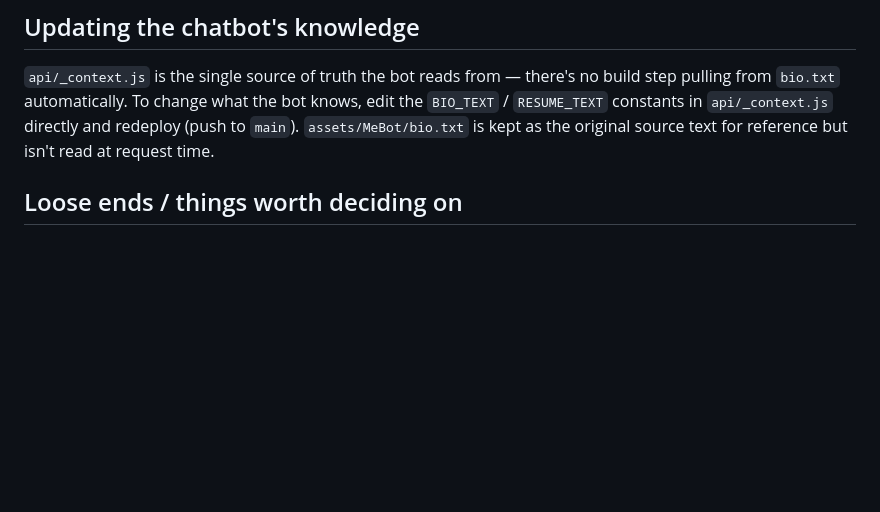
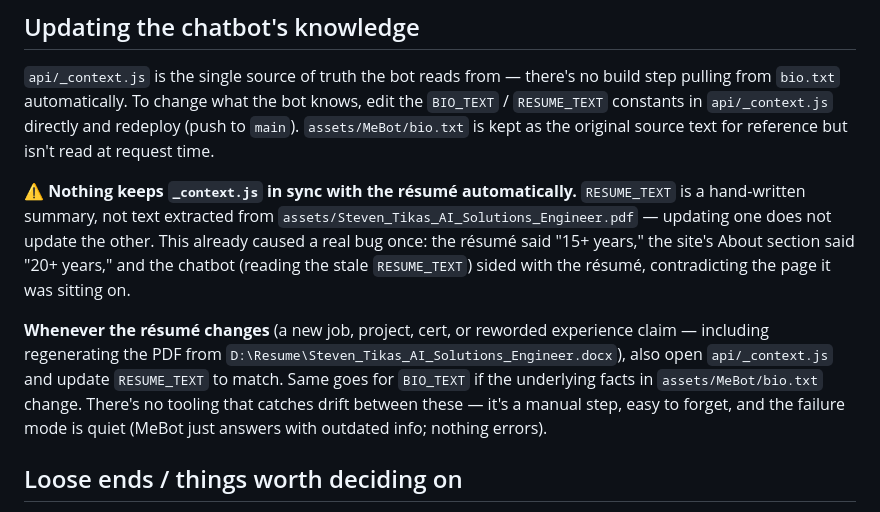
Before and after one commit to StevenMTikas/PortfolioSite, a Markdown page: README.md, the part around the change. Rendered like a GitHub page; blank space fills up the shorter version.

Commit message:
Document the resume/_context.js drift risk in the README
Call out explicitly that RESUME_TEXT and BIO_TEXT in api/_context.js
are hand-maintained and don't sync with the resume PDF/docx or
bio.txt automatically, using the 15-vs-20-years mismatch as a
concrete example of how this silently breaks the chatbot's accuracy.

```diff
--- a/README.md
+++ b/README.md
@@ -67,6 +67,10 @@ Set these under the Vercel project's **Settings → Environment Variables**. A l
 
 `api/_context.js` is the single source of truth the bot reads from — there's no build step pulling from `bio.txt` automatically. To change what the bot knows, edit the `BIO_TEXT` / `RESUME_TEXT` constants in `api/_context.js` directly and redeploy (push to `main`). `assets/MeBot/bio.txt` is kept as the original source text for reference but isn't read at request time.
 
+**⚠️ Nothing keeps `_context.js` in sync with the résumé automatically.** `RESUME_TEXT` is a hand-written summary, not text extracted from `assets/Steven_Tikas_AI_Solutions_Engineer.pdf` — updating one does not update the other. This already caused a real bug once: the résumé said "15+ years," the site's About section said "20+ years," and the chatbot (reading the stale `RESUME_TEXT`) sided with the résumé, contradicting the page it was sitting on.
+
+**Whenever the résumé changes** (a new job, project, cert, or reworded experience claim — including regenerating the PDF from `D:\Resume\Steven_Tikas_AI_Solutions_Engineer.docx`), also open `api/_context.js` and update `RESUME_TEXT` to match. Same goes for `BIO_TEXT` if the underlying facts in `assets/MeBot/bio.txt` change. There's no tooling that catches drift between these — it's a manual step, easy to forget, and the failure mode is quiet (MeBot just answers with outdated info; nothing errors).
+
 ## Loose ends / things worth deciding on
 
 - **`chatbot/index.html`** — a standalone full-page version of the chat UI, originally served by the old Render backend's root route. It's excluded from the Vercel deploy via `.vercelignore` and isn't linked from anywhere live. The "MeBot" project card on the site itself has its demo link disabled (`url: null` in `index.html`) pointing at this. Either wire it up to the new `/api/ask` endpoint and re-enable the card, or remove it.
```
